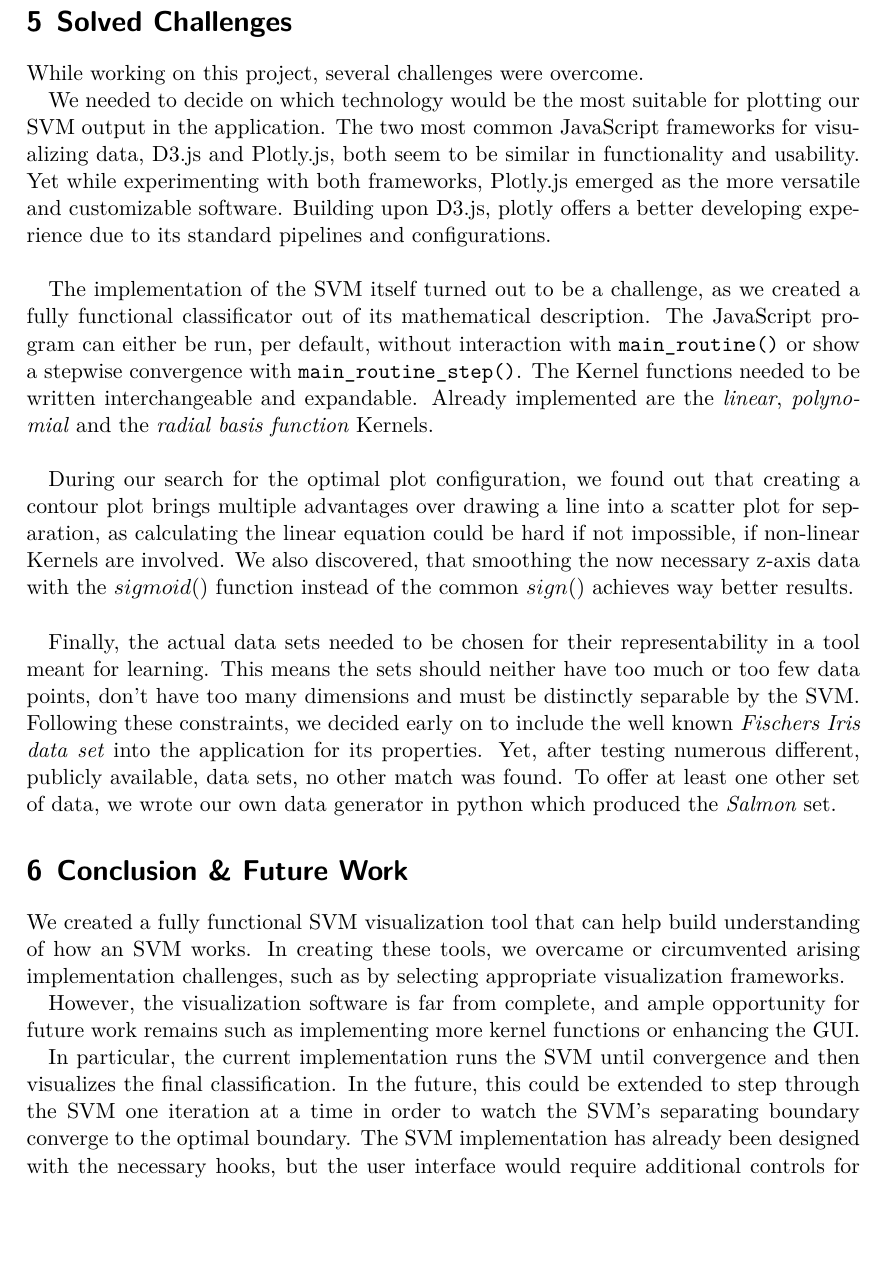
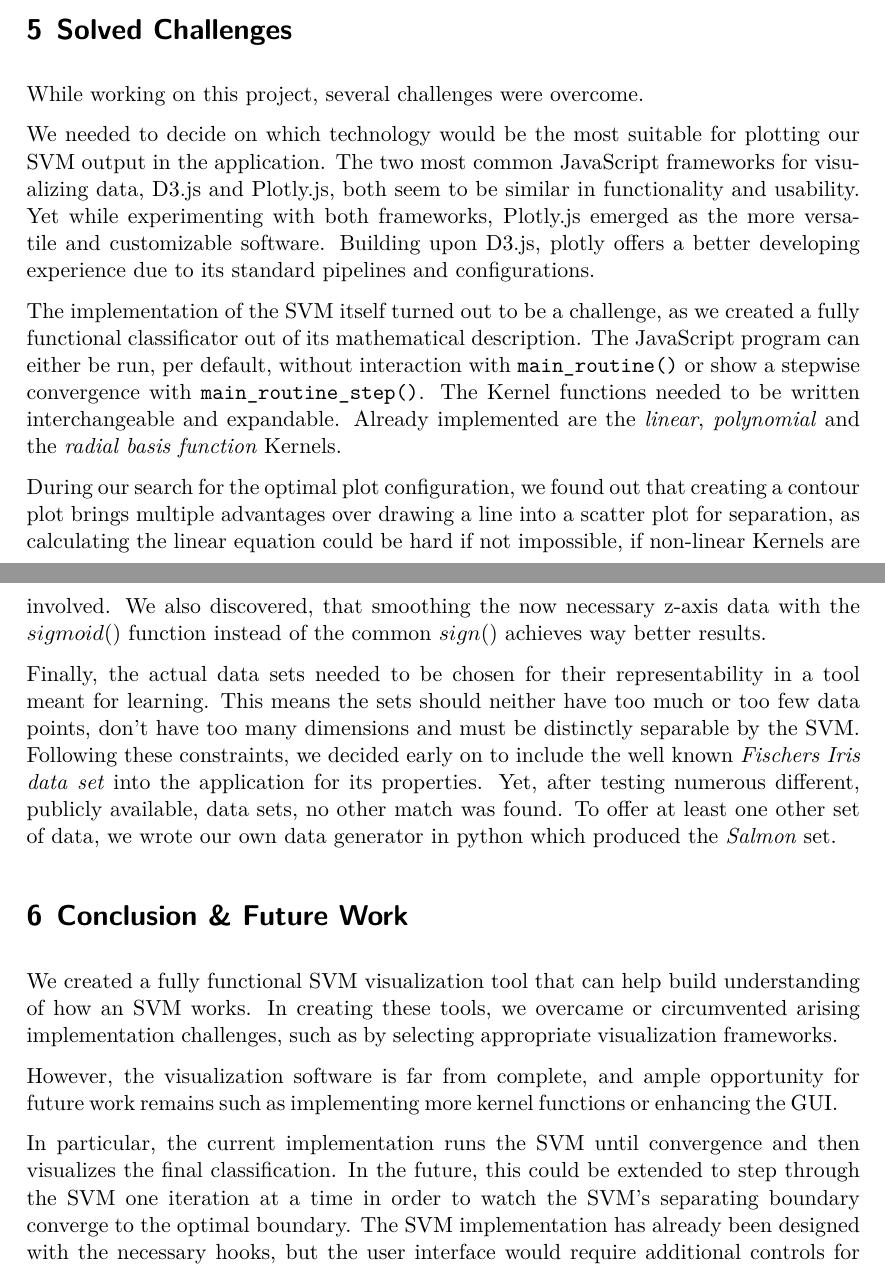
Before and after one commit to luckyViking/WebViz, a LaTeX document (doc/documentation.tex): part of page 9 of 10 before the commit and two parts of pages 9 and 10 of 10 after it, the two joined at a grey line, cut so that both start at the same text, the shorter picture padded with empty space. Compiled offline with XeLaTeX.

Commit message:
doc: add space between paragraphs

```diff
--- a/doc/documentation.tex
+++ b/doc/documentation.tex
@@ -1,4 +1,4 @@
-\documentclass{scrartcl}
+\documentclass[parskip=half]{scrartcl}
 \usepackage{hyperref}
 \usepackage{graphicx}
 \usepackage{subfig}
@@ -253,15 +253,13 @@ that can be stepped through with the “forward” button.
 
 While working on this project, several challenges were overcome.
 
-We needed to decide on which technology would be the most suitable for plotting our SVM output in the application. The two most common JavaScript frameworks for visualizing data, D3.js and Plotly.js, both seem to be similar in functionality and usability. Yet while experimenting with both frameworks, Plotly.js emerged as the more versatile and customizable software. Building upon D3.js, plotly offers a better developing experience due to its standard pipelines and configurations.\\
+We needed to decide on which technology would be the most suitable for plotting our SVM output in the application. The two most common JavaScript frameworks for visualizing data, D3.js and Plotly.js, both seem to be similar in functionality and usability. Yet while experimenting with both frameworks, Plotly.js emerged as the more versatile and customizable software. Building upon D3.js, plotly offers a better developing experience due to its standard pipelines and configurations.
 
-The implementation of the SVM itself turned out to be a challenge, as we created a fully functional classificator out of its mathematical description. The JavaScript program can either be run, per default, without interaction with \verb|main_routine()| or show a stepwise convergence with \verb|main_routine_step()|. The Kernel functions needed to be written interchangeable and expandable. Already implemented are the \textit{linear}, \textit{polynomial} and the \textit{radial basis function} Kernels.\\
+The implementation of the SVM itself turned out to be a challenge, as we created a fully functional classificator out of its mathematical description. The JavaScript program can either be run, per default, without interaction with \verb|main_routine()| or show a stepwise convergence with \verb|main_routine_step()|. The Kernel functions needed to be written interchangeable and expandable. Already implemented are the \textit{linear}, \textit{polynomial} and the \textit{radial basis function} Kernels.
 
-During our search for the optimal plot configuration, we found out that creating a contour plot brings multiple advantages over drawing a line into a scatter plot for separation, as calculating the linear equation could be hard if not impossible, if non-linear Kernels are involved. We also discovered, that smoothing the now necessary z-axis data with the $sigmoid()$ function instead of the common $sign()$ achieves way better results.\\
+During our search for the optimal plot configuration, we found out that creating a contour plot brings multiple advantages over drawing a line into a scatter plot for separation, as calculating the linear equation could be hard if not impossible, if non-linear Kernels are involved. We also discovered, that smoothing the now necessary z-axis data with the $sigmoid()$ function instead of the common $sign()$ achieves way better results.
 
 Finally, the actual data sets needed to be chosen for their representability in a tool meant for learning. This means the sets should neither have too much or too few data points, don't have too many dimensions and must be distinctly separable by the SVM. Following these constraints, we decided early on to include the well known \textit{Fischers Iris data set} into the application for its properties. Yet, after testing numerous different, publicly available, data sets, no other match was found. To offer at least one other set of data, we wrote our own data generator in python which produced the \textit{Salmon} set.
-
-
 
 \section{Conclusion \& Future Work}
 
```
Also changed, not shown: doc/documentation.tex (2 more changed lines).
